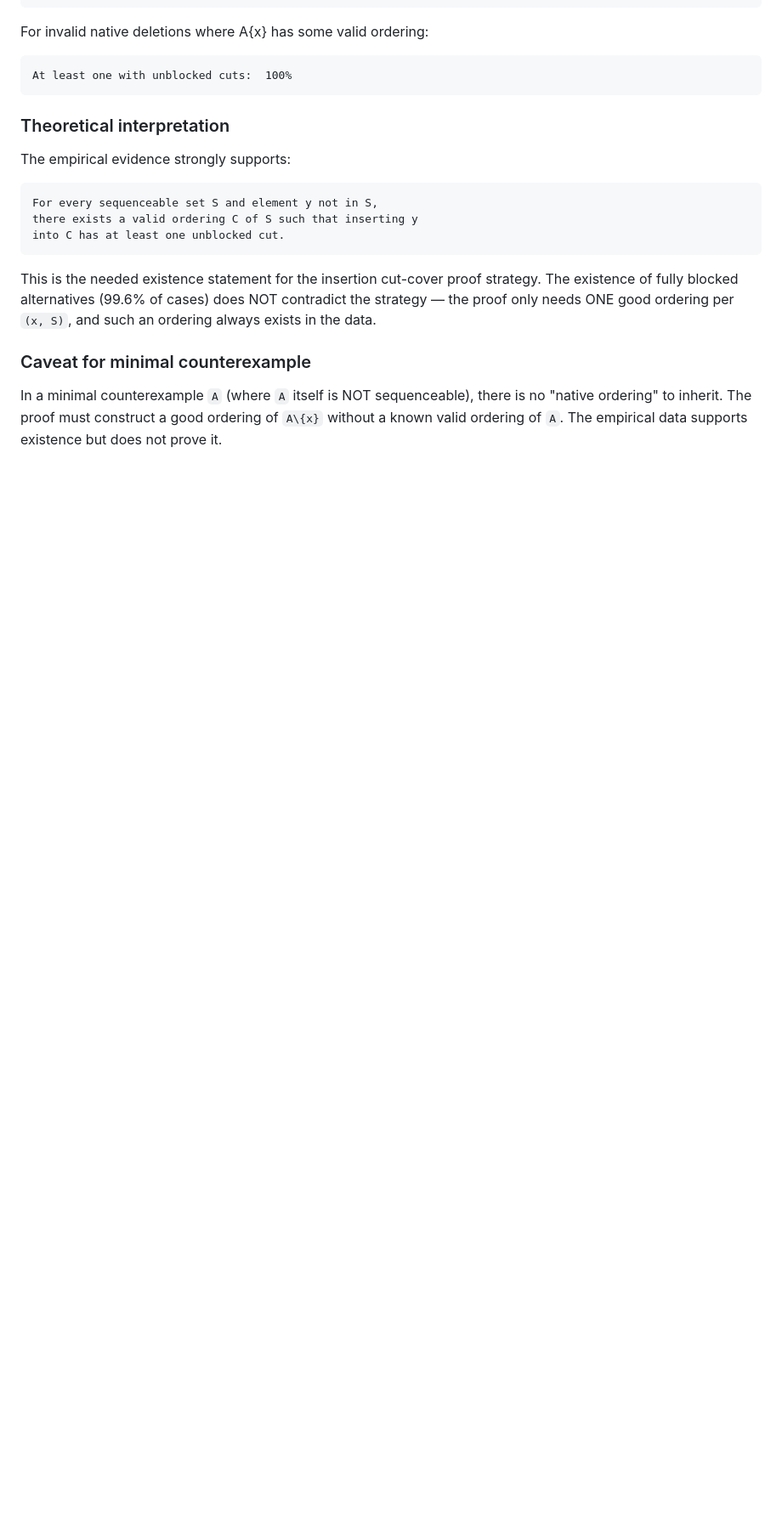
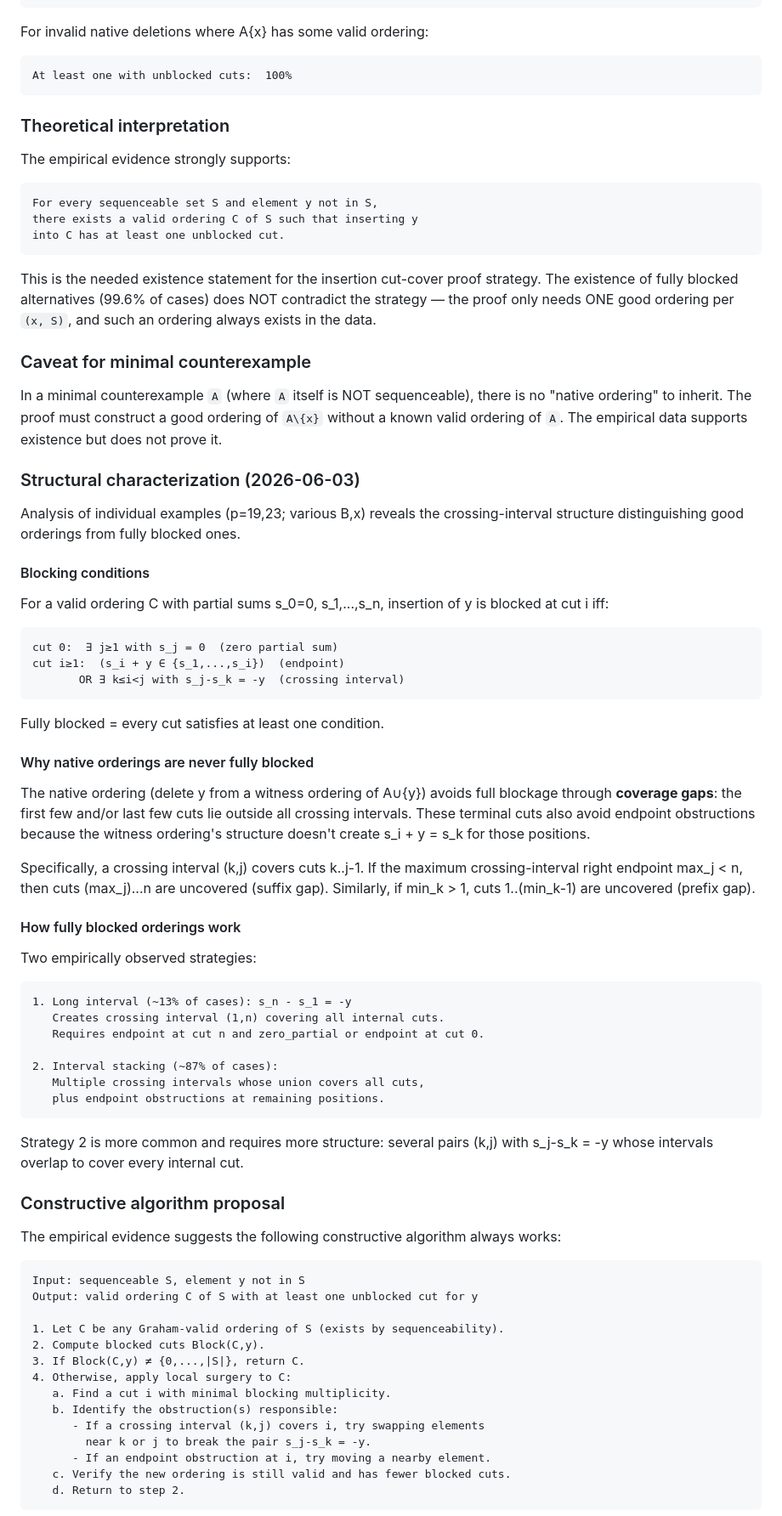
Before and after one commit to Kajin-0/erdos-475, a Markdown page: docs/INSERTION_CUT_COVER_PROGRAM.md, the part around one of its changes. Shown at 85% size. Rendered like a GitHub page; blank space fills up the shorter version.

````diff
--- a/docs/INSERTION_CUT_COVER_PROGRAM.md
+++ b/docs/INSERTION_CUT_COVER_PROGRAM.md
@@ -327,3 +327,62 @@ This is the needed existence statement for the insertion cut-cover proof strateg
 
 In a minimal counterexample `A` (where `A` itself is NOT sequenceable), there is no "native ordering" to inherit. The proof must construct a good ordering of `A\{x}` without a known valid ordering of `A`. The empirical data supports existence but does not prove it.
 
+### Structural characterization (2026-06-03)
+
+Analysis of individual examples (p=19,23; various B,x) reveals the crossing-interval structure distinguishing good orderings from fully blocked ones.
+
+#### Blocking conditions
+
+For a valid ordering C with partial sums s_0=0, s_1,...,s_n, insertion of y is blocked at cut i iff:
+
+```text
+cut 0:  ∃ j≥1 with s_j = 0  (zero partial sum)
+cut i≥1:  (s_i + y ∈ {s_1,...,s_i})  (endpoint)
+       OR ∃ k≤i<j with s_j-s_k = -y  (crossing interval)
+```
+
+Fully blocked = every cut satisfies at least one condition.
+
+#### Why native orderings are never fully blocked
+
+The native ordering (delete y from a witness ordering of A∪{y}) avoids full blockage through **coverage gaps**: the first few and/or last few cuts lie outside all crossing intervals. These terminal cuts also avoid endpoint obstructions because the witness ordering's structure doesn't create s_i + y = s_k for those positions.
+
+Specifically, a crossing interval (k,j) covers cuts k..j-1. If the maximum crossing-interval right endpoint max_j < n, then cuts (max_j)...n are uncovered (suffix gap). Similarly, if min_k > 1, cuts 1..(min_k-1) are uncovered (prefix gap).
+
+#### How fully blocked orderings work
+
+Two empirically observed strategies:
+
+```text
+1. Long interval (~13% of cases): s_n - s_1 = -y
+   Creates crossing interval (1,n) covering all internal cuts.
+   Requires endpoint at cut n and zero_partial or endpoint at cut 0.
+
+2. Interval stacking (~87% of cases):
+   Multiple crossing intervals whose union covers all cuts,
+   plus endpoint obstructions at remaining positions.
+```
+
+Strategy 2 is more common and requires more structure: several pairs (k,j) with s_j-s_k = -y whose intervals overlap to cover every internal cut.
+
+### Constructive algorithm proposal
+
+The empirical evidence suggests the following constructive algorithm always works:
+
+```text
+Input: sequenceable S, element y not in S
+Output: valid ordering C of S with at least one unblocked cut for y
+
+1. Let C be any Graham-valid ordering of S (exists by sequenceability).
+2. Compute blocked cuts Block(C,y).
+3. If Block(C,y) ≠ {0,...,|S|}, return C.
+4. Otherwise, apply local surgery to C:
+   a. Find a cut i with minimal blocking multiplicity.
+   b. Identify the obstruction(s) responsible:
+      - If a crossing interval (k,j) covers i, try swapping elements
+        near k or j to break the pair s_j-s_k = -y.
+      - If an endpoint obstruction at i, try moving a nearby element.
+   c. Verify the new ordering is still valid and has fewer blocked cuts.
+   d. Return to step 2.
+```
+
````
Also changed, not shown: other parts of docs/INSERTION_CUT_COVER_PROGRAM.md (+23 -0 lines), docs/ANALYTIC_PROGRESS_HANDOFF.md (+9 -5 lines).
